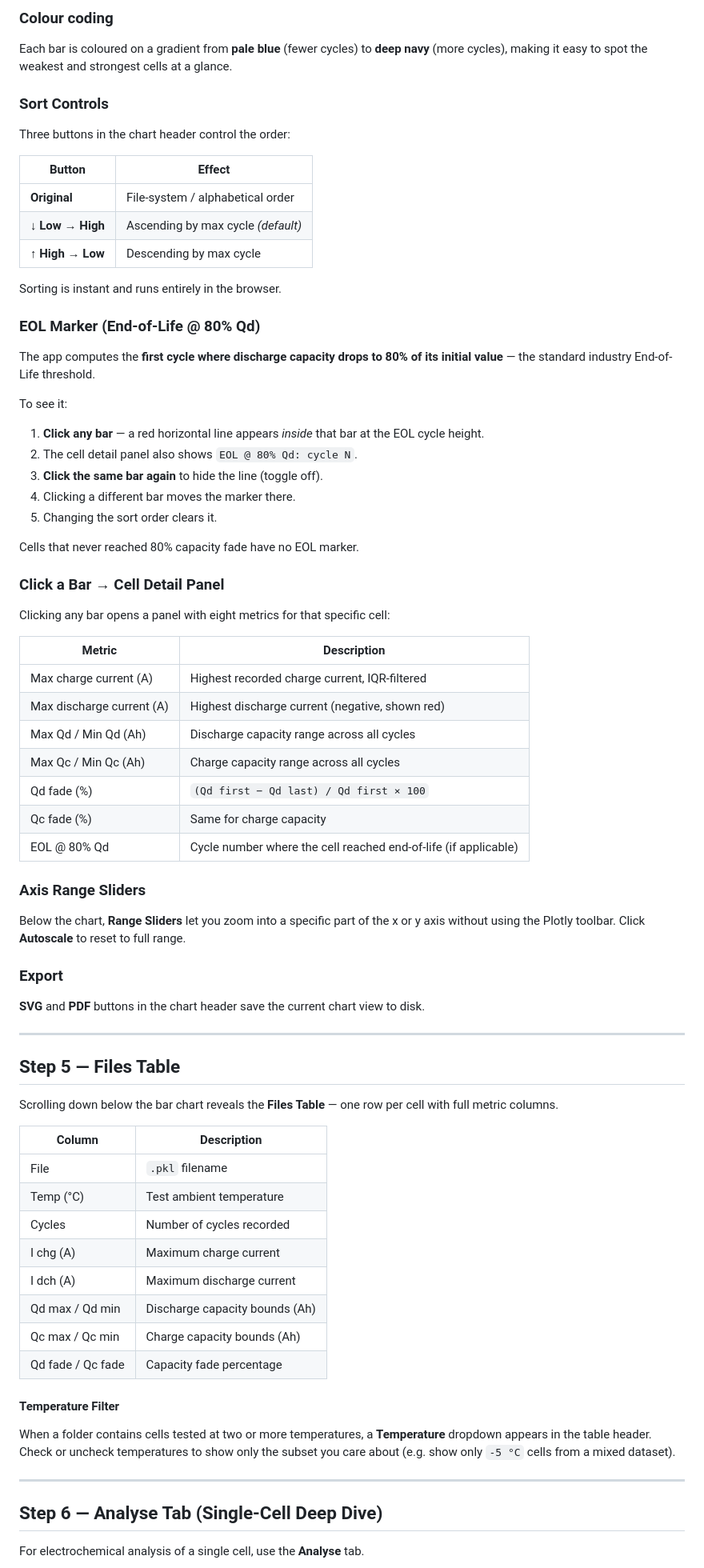
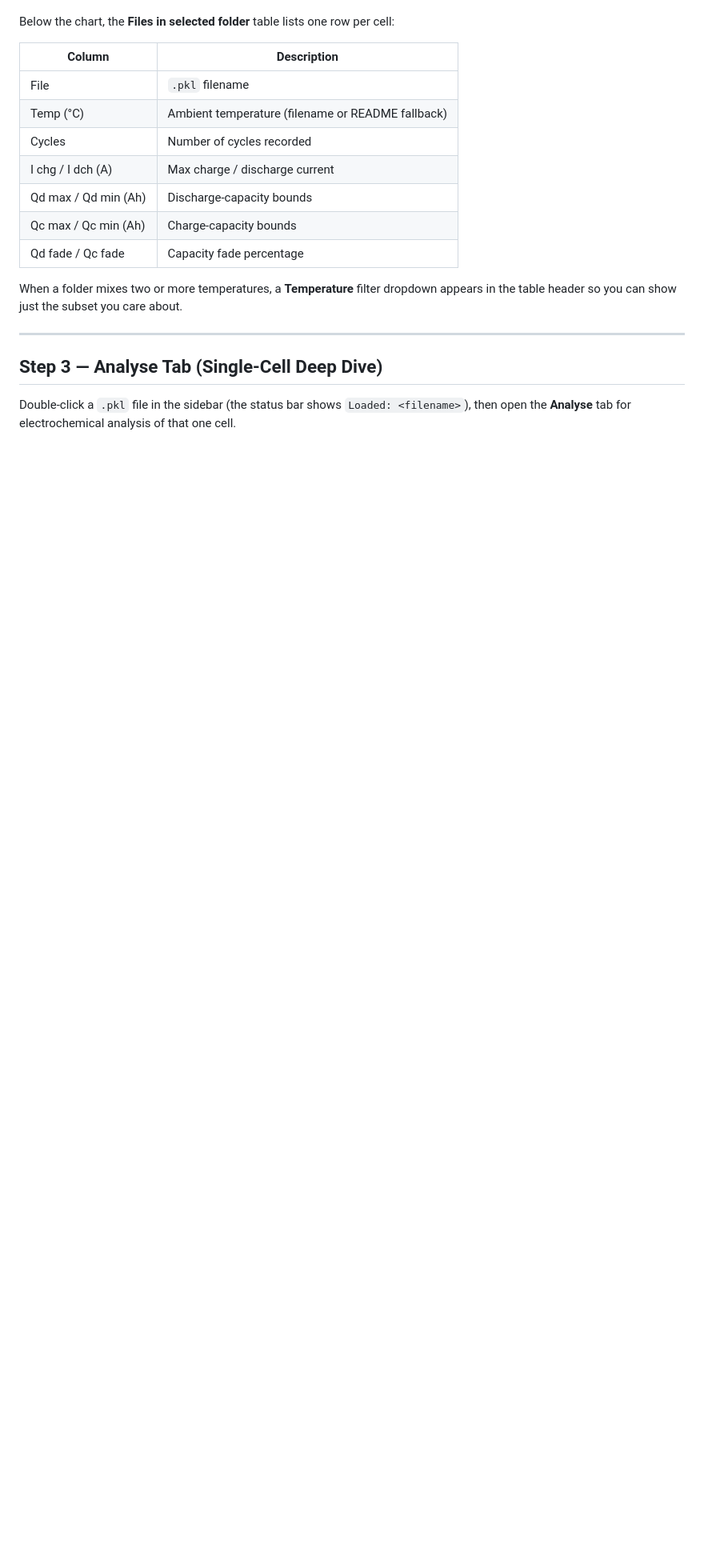
Before and after one commit to Cuongfx/Battery_analyse_web_app, a Markdown page: README.md, the part around one of its changes. Shown at 80% size. GitHub-like rendering; blank space fills up the shorter version.

Commit message:
Update README V2

```diff
--- a/README.md
+++ b/README.md
@@ -101,79 +88,21 @@ The bar chart shows **Maximum cycle per file** for every cell in the folder. Tal
 
-### Colour coding
-
-Each bar is coloured on a gradient from **pale blue** (fewer cycles) to **deep navy** (more cycles), making it easy to spot the weakest and strongest cells at a glance.
-
-### Sort Controls
-
-Three buttons in the chart header control the order:
-
-| Button | Effect |
-|---|---|
-| **Original** | File-system / alphabetical order |
-| **↓ Low → High** | Ascending by max cycle *(default)* |
-| **↑ High → Low** | Descending by max cycle |
-
-Sorting is instant and runs entirely in the browser.
-
-### EOL Marker (End-of-Life @ 80% Qd)
-
-The app computes the **first cycle where discharge capacity drops to 80% of its initial value** — the standard industry End-of-Life threshold.
-
-To see it:
-1. **Click any bar** — a red horizontal line appears *inside* that bar at the EOL cycle height.
-2. The cell detail panel also shows `EOL @ 80% Qd: cycle N`.
-3. **Click the same bar again** to hide the line (toggle off).
-4. Clicking a different bar moves the marker there.
-5. Changing the sort order clears it.
-
-Cells that never reached 80% capacity fade have no EOL marker.
-
-### Click a Bar → Cell Detail Panel
-
-Clicking any bar opens a panel with eight metrics for that specific cell:
-
-| Metric | Description |
-|---|---|
-| Max charge current (A) | Highest recorded charge current, IQR-filtered |
-| Max discharge current (A) | Highest discharge current (negative, shown red) |
-| Max Qd / Min Qd (Ah) | Discharge capacity range across all cycles |
-| Max Qc / Min Qc (Ah) | Charge capacity range across all cycles |
-| Qd fade (%) | `(Qd first − Qd last) / Qd first × 100` |
-| Qc fade (%) | Same for charge capacity |
-| EOL @ 80% Qd | Cycle number where the cell reached end-of-life (if applicable) |
-
-### Axis Range Sliders
-
-Below the chart, **Range Sliders** let you zoom into a specific part of the x or y axis without using the Plotly toolbar. Click **Autoscale** to reset to full range.
-
-### Export
-
-**SVG** and **PDF** buttons in the chart header save the current chart view to disk.
-
----
-
-## Step 5 — Files Table
-
-Scrolling down below the bar chart reveals the **Files Table** — one row per cell with full metric columns.
+Below the chart, the **Files in selected folder** table lists one row per cell:
 
 | Column | Description |
 |---|---|
 | File | `.pkl` filename |
-| Temp (°C) | Test ambient temperature |
+| Temp (°C) | Ambient temperature (filename or README fallback) |
 | Cycles | Number of cycles recorded |
-| I chg (A) | Maximum charge current |
-| I dch (A) | Maximum discharge current |
-| Qd max / Qd min | Discharge capacity bounds (Ah) |
-| Qc max / Qc min | Charge capacity bounds (Ah) |
+| I chg / I dch (A) | Max charge / discharge current |
+| Qd max / Qd min (Ah) | Discharge-capacity bounds |
+| Qc max / Qc min (Ah) | Charge-capacity bounds |
 | Qd fade / Qc fade | Capacity fade percentage |
 
-#### Temperature Filter
-
-When a folder contains cells tested at two or more temperatures, a **Temperature** dropdown appears in the table header. Check or uncheck temperatures to show only the subset you care about (e.g. show only `-5 °C` cells from a mixed dataset).
+When a folder mixes two or more temperatures, a **Temperature** filter dropdown appears in the table header so you can show just the subset you care about.
 
 ---
 
-## Step 6 — Analyse Tab (Single-Cell Deep Dive)
+## Step 3 — Analyse Tab (Single-Cell Deep Dive)
 
-For electrochemical analysis of a single cell, use the **Analyse** tab.
+Double-click a `.pkl` file in the sidebar (the status bar shows `Loaded: <filename>`), then open the **Analyse** tab for electrochemical analysis of that one cell.
 
```
Also changed, not shown: other parts of README.md (+97 -102 lines).
